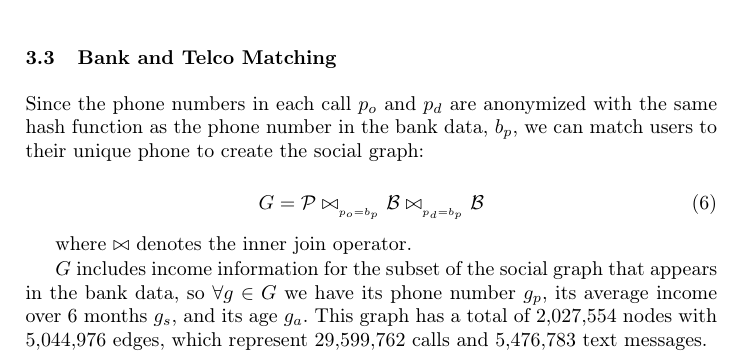
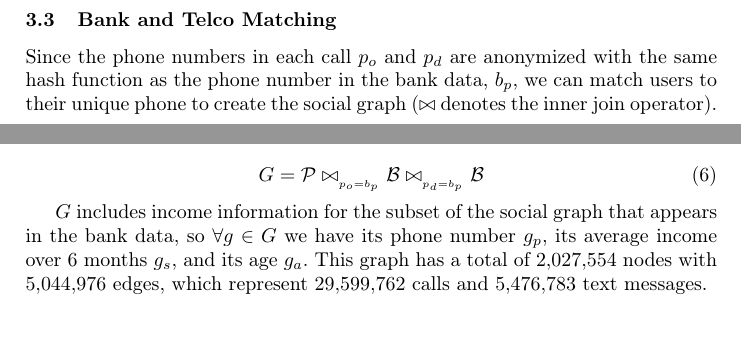
Before and after one commit to mfixman/Tesis, a LaTeX thesis (Tesis/paper.tex, which reads Tesis/data_source.tex): part of page 5 of 14 before the commit and two parts of pages 5 and 6 of 14 after it, the two joined at a grey line, cut so that both start at the same text, the shorter picture padded with empty space. Compiled offline with pdfLaTeX.

Commit message:
A few small things.

```diff
--- a/Tesis/data_source.tex
+++ b/Tesis/data_source.tex
@@ -42,14 +41,12 @@ the 60--65 years range (the retirement age in Mexico). After 65 years old, the m
 
 \subsection{Bank and Telco Matching}
 
-Since the phone numbers in each call \( p_o  \) and \( p_d  \) are anonymized with the same hash function as the phone number in the bank data, \( b_p  \), we can match users to their unique phone to create the social graph:
+Since the phone numbers in each call \( p_o  \) and \( p_d  \) are anonymized with the same hash function as the phone number in the bank data, \( b_p  \), we can match users to their unique phone to create the social graph (\( \bowtie \) denotes the inner join operator).
 
 \begin{equation}
 G = \mathP \bowtie_{_{p_o = b_p}} \mathB \bowtie_{_{p_d = b_p}} \mathB
 \label{join}
 \end{equation}
-
-where \( \bowtie \) denotes the inner join operator.
 
 \( G \) includes income information for the subset of the social graph that appears in the bank data, so \( \forall g \in G \) we have its phone number \( g_p \),  its average income over 6 months \( g_s \), and its age \( g_a \).
 This graph has a total of \num{2027554} nodes with \num{5044976} edges, which represent \num{29599762} calls and \num{5476783} text messages.
```
Also changed, not shown: Tesis/theory.tex (+1 -1 lines), Tesis/data_source.tex (5 more changed lines).
